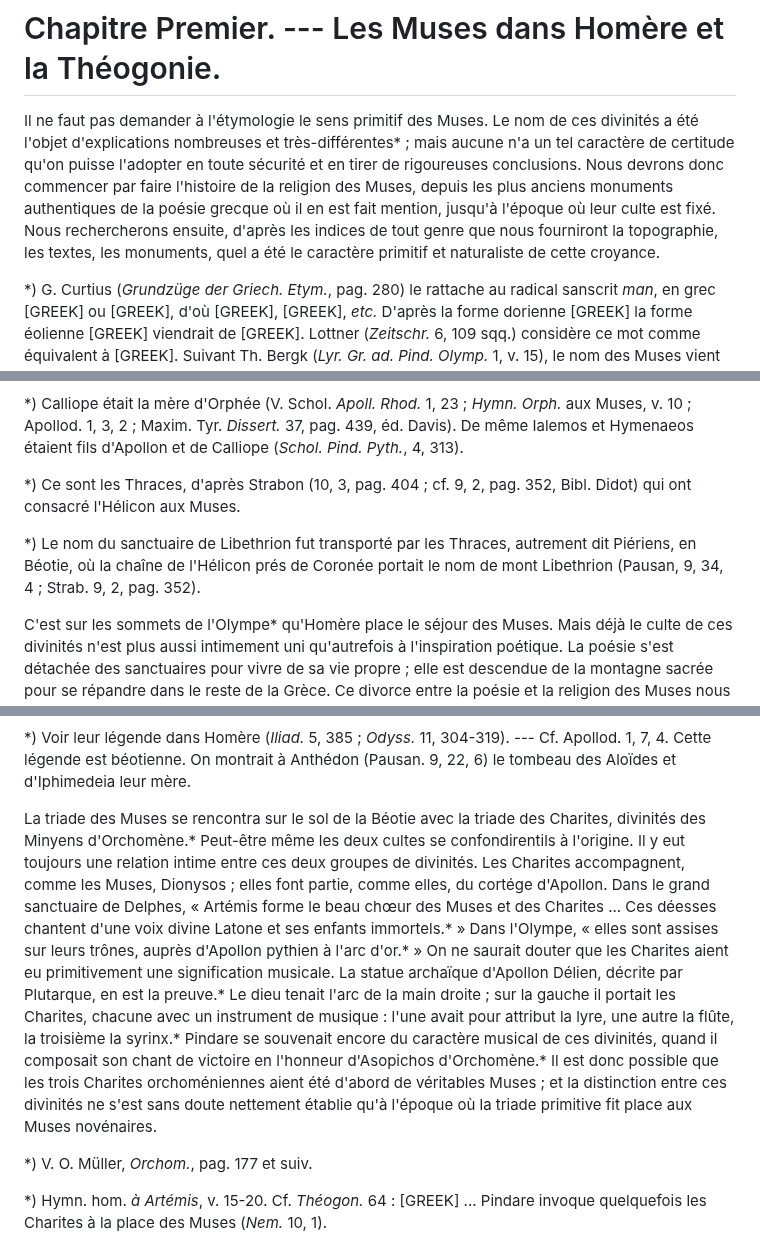
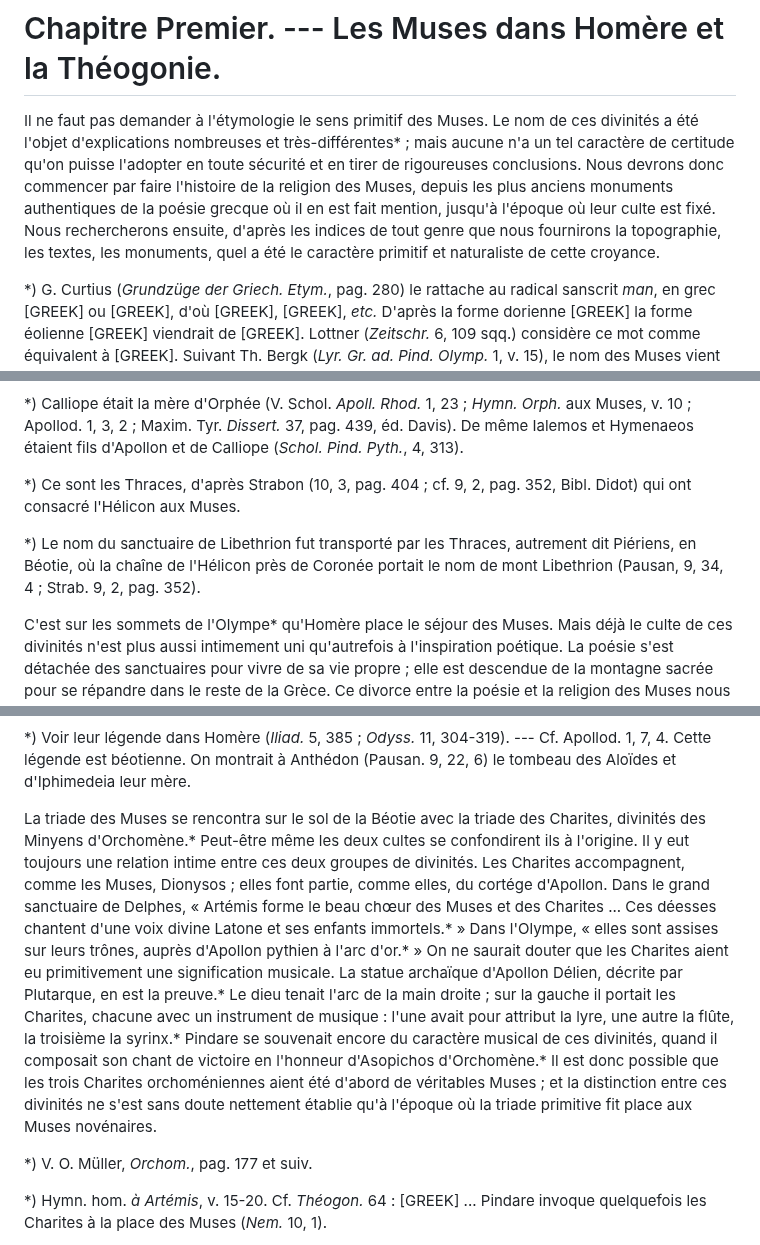
Before and after one commit to solaranamnesis/paul-decharme, a Markdown page: muses-mythologique-grecque/full-text-french.md, 3 parts joined by grey strips. Rendered like a GitHub page.

```diff
--- a/muses-mythologique-grecque/full-text-french.md
+++ b/muses-mythologique-grecque/full-text-french.md
@@ -60,7 +60,7 @@ Si, après toutes ces savantes études, il nous a été donné de trouver encore
 
 # Chapitre Premier. --- Les Muses dans Homère et la Théogonie.
 
-Il ne faut pas demander à l'étymologie le sens primitif des Muses. Le nom de ces divinités a été l'objet d'explications nombreuses et très-différentes* ; mais aucune n'a un tel caractère de certitude qu'on puisse l'adopter en toute sécurité et en tirer de rigoureuses conclusions. Nous devrons donc commencer par faire l'histoire de la religion des Muses, depuis les plus anciens monuments authentiques de la poésie grecque où il en est fait mention, jusqu'à l'époque où leur culte est fixé. Nous rechercherons ensuite, d'après les indices de tout genre que nous fourniront la topographie, les textes, les monuments, quel a été le caractère primitif et naturaliste de cette croyance.
+Il ne faut pas demander à l'étymologie le sens primitif des Muses. Le nom de ces divinités a été l'objet d'explications nombreuses et très-différentes* ; mais aucune n'a un tel caractère de certitude qu'on puisse l'adopter en toute sécurité et en tirer de rigoureuses conclusions. Nous devrons donc commencer par faire l'histoire de la religion des Muses, depuis les plus anciens monuments authentiques de la poésie grecque où il en est fait mention, jusqu'à l'époque où leur culte est fixé. Nous rechercherons ensuite, d'après les indices de tout genre que nous fournirons la topographie, les textes, les monuments, quel a été le caractère primitif et naturaliste de cette croyance.
 
 *) G. Curtius (_Grundzüge der Griech. Etym._, pag. 280) le rattache au radical sanscrit _man_, en grec [GREEK] ou [GREEK], d'où [GREEK], [GREEK], _etc._ D'après la forme dorienne [GREEK] la forme éolienne [GREEK] viendrait de [GREEK]. Lottner (_Zeitschr._ 6, 109 sqq.) considère ce mot comme équivalent à [GREEK]. Suivant Th. Bergk (_Lyr. Gr. ad. Pind. Olymp._ 1, v. 15), le nom des Muses vient du mot Lydien [GREEK] (_Hésych._ [GREEK] ; lisez [GREEK]) ou [GREEK] (_Hés._ [GREEK]). --- M. Egger incline à le faire dériver de [GREEK] ([GREEK], fém. [GREEK]) ; M. Maury (_Relig. de la Grèce_, 2. 476) de [GREEK], avec le sens d'agitation et de transport prophétique.   Mentionnons les étymologies antiques : celle de Platon dans le _Cratyle_, pag. 406, a : [GREEK] ; celle de Cornutus (_De Nat. D._ 14, pag. 43) : [GREEK] ; celle de Diodore (4. pag. 150, c.) : [GREEK] et la singulière explication de Plutarque (_Moral._ 1, 582, 51) qui fait dériver [GREEK] de [GREEK]. --- L'explication du stoïcien Cornutus est reproduite par Suidas, v° [GREEK].
 
@@ -70,7 +70,7 @@ C'est en Thrace, c'est-à-dire en Thessalie et en Piérie, dans les cantons vois
 
 *) Ce sont les Thraces, d'après Strabon (10, 3, pag. 404 ; cf. 9, 2, pag. 352, Bibl. Didot) qui ont consacré l'Hélicon aux Muses.
 
-*) Le nom du sanctuaire de Libethrion fut transporté par les Thraces, autrement dit Piériens, en Béotie, où la chaîne de l'Hélicon prés de Coronée portait le nom de mont Libethrion (Pausan, 9, 34, 4 ; Strab. 9, 2, pag. 352).
+*) Le nom du sanctuaire de Libethrion fut transporté par les Thraces, autrement dit Piériens, en Béotie, où la chaîne de l'Hélicon près de Coronée portait le nom de mont Libethrion (Pausan, 9, 34, 4 ; Strab. 9, 2, pag. 352).
 
 C'est sur les sommets de l'Olympe* qu'Homère place le séjour des Muses. Mais déjà le culte de ces divinités n'est plus aussi intimement uni qu'autrefois à l'inspiration poétique. La poésie s'est détachée des sanctuaires pour vivre de sa vie propre ; elle est descendue de la montagne sacrée pour se répandre dans le reste de la Grèce. Ce divorce entre la poésie et la religion des Muses nous est attesté par la légende de Thamyris. « A Dorion, dit Homère, les Muses rencontrant, comme il revenait de chez Euryte en Æchalie, le Thrace Thamyris, firent cesser ses chants divins, parce qu'il osa se glorifier de vaincre même les Muses, filles du dieu qui porte l'égide. Les déesses irritées le privèrent de la vue, lui ravirent la divine poésie et lui firent oublier les sons de la lyre.* » Ainsi, longtemps avant Homère, la poésie grecque partie de l'Olympe son berceau, avait parcouru le continent et pénétré jusqu'au centre du Péloponnèse, sous la forme de ces aèdes errants dont Thamyris est un des premiers types. L'audace du poète orgueilleux qui provoque les Muses semble exprimer la lutte de la poésie indépendante et purement humaine contre l'art religieux et sacerdotal des âges primitifs.
 
@@ -106,7 +106,7 @@ Les Muses primitives honorées en Béotie étaient au nombre de trois. D'après
 
 *) Voir leur légende dans Homère (_Iliad._ 5, 385 ; _Odyss._ 11, 304-319). --- Cf. Apollod. 1, 7, 4. Cette légende est béotienne. On montrait à Anthédon (Pausan. 9, 22, 6) le tombeau des Aloïdes et d'Iphimedeia leur mère.
 
-La triade des Muses se rencontra sur le sol de la Béotie avec la triade des Charites, divinités des Minyens d'Orchomène.* Peut-être même les deux cultes se confondirentils à l'origine. Il y eut toujours une relation intime entre ces deux groupes de divinités. Les Charites accompagnent, comme les Muses, Dionysos ; elles font partie, comme elles, du cortége d'Apollon. Dans le grand sanctuaire de Delphes, « Artémis forme le beau chœur des Muses et des Charites ... Ces déesses chantent d'une voix divine Latone et ses enfants immortels.* » Dans l'Olympe, « elles sont assises sur leurs trônes, auprès d'Apollon pythien à l'arc d'or.* » On ne saurait douter que les Charites aient eu primitivement une signification musicale. La statue archaïque d'Apollon Délien, décrite par Plutarque, en est la preuve.* Le dieu tenait l'arc de la main droite ; sur la gauche il portait les Charites, chacune avec un instrument de musique : l'une avait pour attribut la lyre, une autre la flûte, la troisième la syrinx.* Pindare se souvenait encore du caractère musical de ces divinités, quand il composait son chant de victoire en l'honneur d'Asopichos d'Orchomène.* Il est donc possible que les trois Charites orchoméniennes aient été d'abord de véritables Muses ; et la distinction entre ces divinités ne s'est sans doute nettement établie qu'à l'époque où la triade primitive fit place aux Muses novénaires.
+La triade des Muses se rencontra sur le sol de la Béotie avec la triade des Charites, divinités des Minyens d'Orchomène.* Peut-être même les deux cultes se confondirent ils à l'origine. Il y eut toujours une relation intime entre ces deux groupes de divinités. Les Charites accompagnent, comme les Muses, Dionysos ; elles font partie, comme elles, du cortége d'Apollon. Dans le grand sanctuaire de Delphes, « Artémis forme le beau chœur des Muses et des Charites ... Ces déesses chantent d'une voix divine Latone et ses enfants immortels.* » Dans l'Olympe, « elles sont assises sur leurs trônes, auprès d'Apollon pythien à l'arc d'or.* » On ne saurait douter que les Charites aient eu primitivement une signification musicale. La statue archaïque d'Apollon Délien, décrite par Plutarque, en est la preuve.* Le dieu tenait l'arc de la main droite ; sur la gauche il portait les Charites, chacune avec un instrument de musique : l'une avait pour attribut la lyre, une autre la flûte, la troisième la syrinx.* Pindare se souvenait encore du caractère musical de ces divinités, quand il composait son chant de victoire en l'honneur d'Asopichos d'Orchomène.* Il est donc possible que les trois Charites orchoméniennes aient été d'abord de véritables Muses ; et la distinction entre ces divinités ne s'est sans doute nettement établie qu'à l'époque où la triade primitive fit place aux Muses novénaires.
 
 *) V. O. Müller, _Orchom._, pag. 177 et suiv.
 
```
Also changed, not shown: other parts of muses-mythologique-grecque/full-text-french.md (+11 -11 lines).
